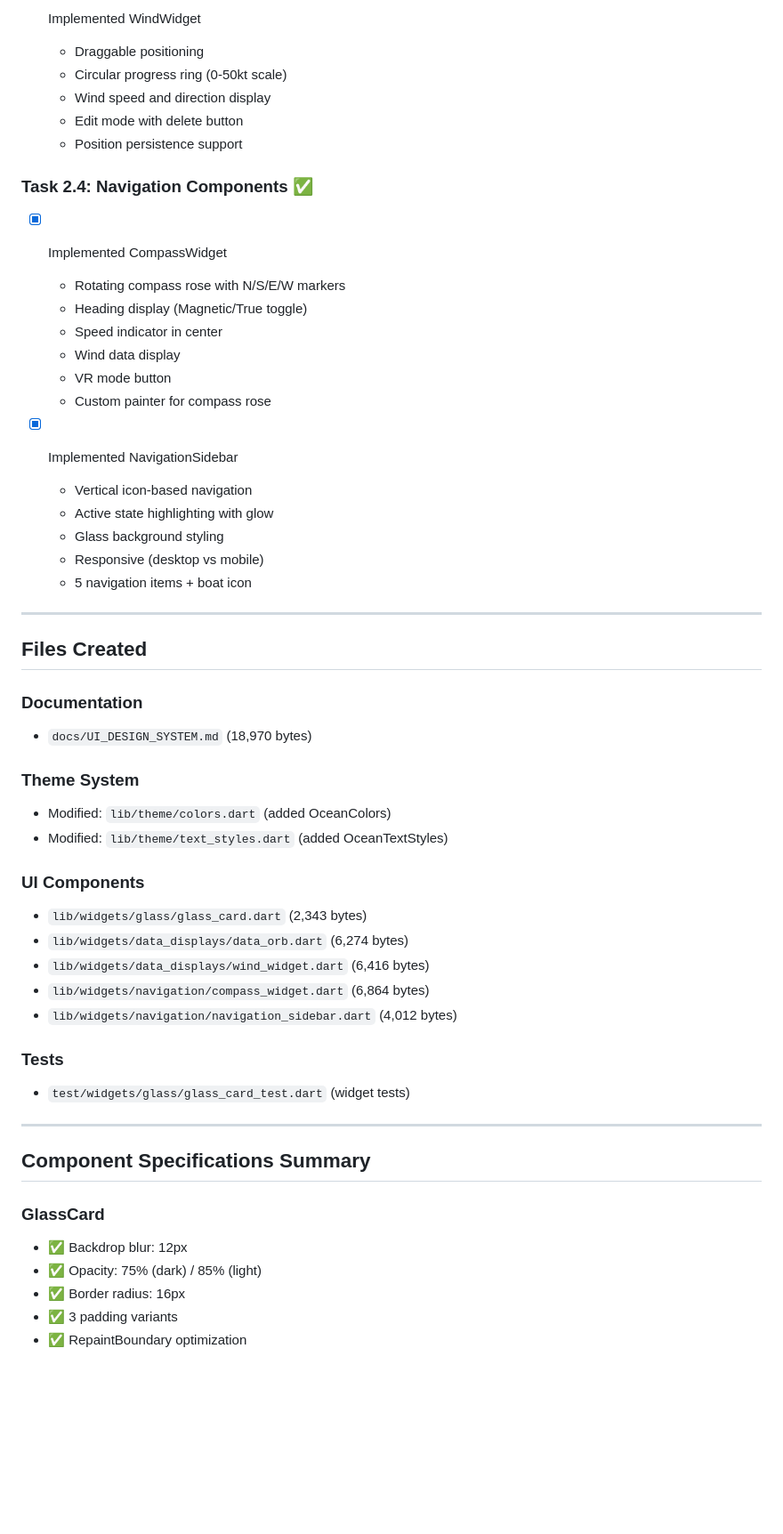
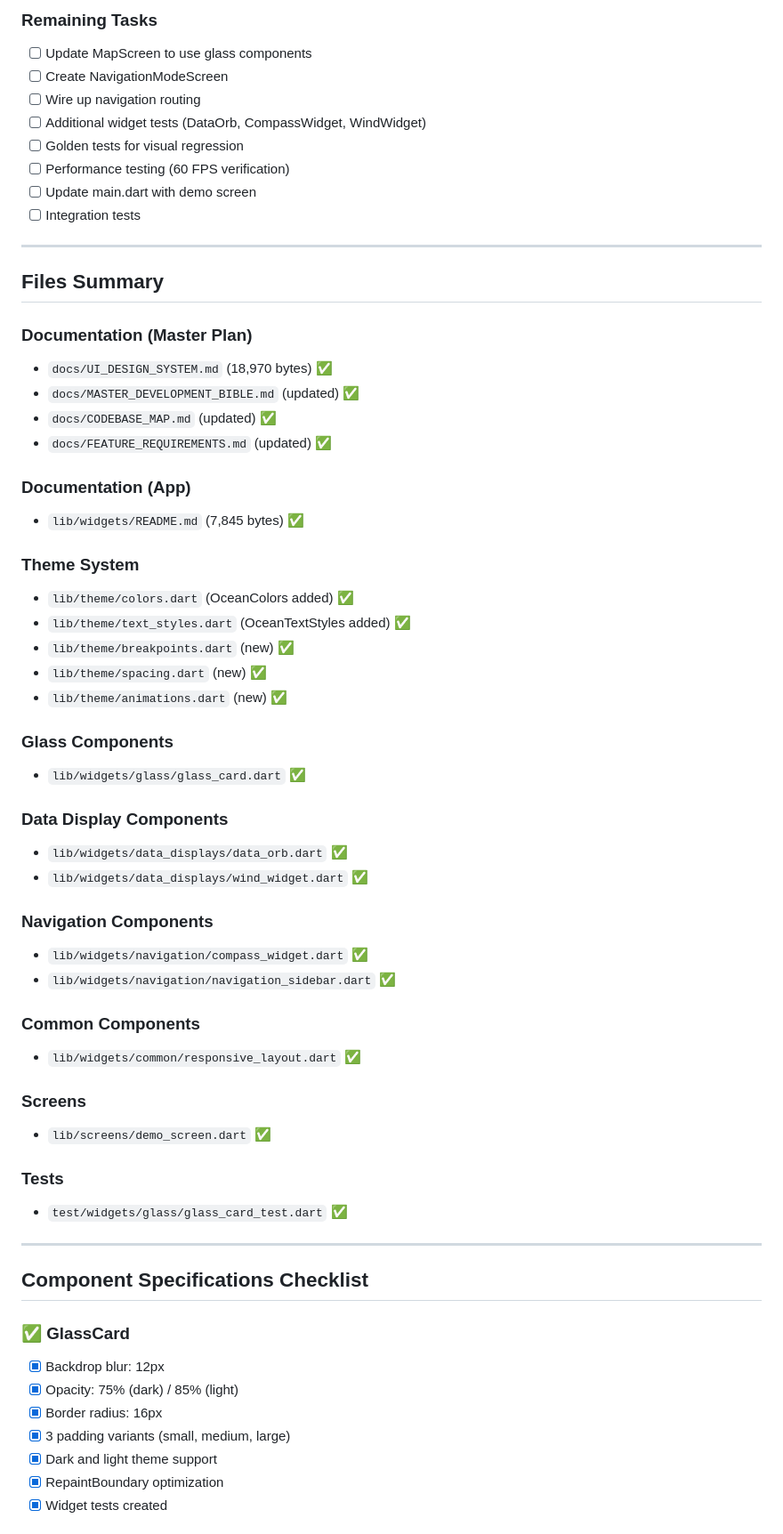
Before and after one commit to josipmatisic-dev/master-plan, a Markdown page: .copilot-tracking/changes/20260201-ui-architecture-adaptation-changes.md, the part around one of its changes. Shown at 89% size. GitHub-like rendering; blank space fills up the shorter version.

```diff
--- a/.copilot-tracking/changes/20260201-ui-architecture-adaptation-changes.md
+++ b/.copilot-tracking/changes/20260201-ui-architecture-adaptation-changes.md
@@ -63,55 +37,63 @@
-- [x] Implemented WindWidget
-  - Draggable positioning
-  - Circular progress ring (0-50kt scale)
-  - Wind speed and direction display
-  - Edit mode with delete button
-  - Position persistence support
-
-### Task 2.4: Navigation Components ✅
-- [x] Implemented CompassWidget
-  - Rotating compass rose with N/S/E/W markers
-  - Heading display (Magnetic/True toggle)
-  - Speed indicator in center
-  - Wind data display
-  - VR mode button
-  - Custom painter for compass rose
-
-- [x] Implemented NavigationSidebar
-  - Vertical icon-based navigation
-  - Active state highlighting with glow
-  - Glass background styling
-  - Responsive (desktop vs mobile)
-  - 5 navigation items + boat icon
+### Remaining Tasks
+- [ ] Update MapScreen to use glass components
+- [ ] Create NavigationModeScreen
+- [ ] Wire up navigation routing
+- [ ] Additional widget tests (DataOrb, CompassWidget, WindWidget)
+- [ ] Golden tests for visual regression
+- [ ] Performance testing (60 FPS verification)
+- [ ] Update main.dart with demo screen
+- [ ] Integration tests
 
 ---
 
-## Files Created
+## Files Summary
 
-### Documentation
-- `docs/UI_DESIGN_SYSTEM.md` (18,970 bytes)
+### Documentation (Master Plan)
+- `docs/UI_DESIGN_SYSTEM.md` (18,970 bytes) ✅
+- `docs/MASTER_DEVELOPMENT_BIBLE.md` (updated) ✅
+- `docs/CODEBASE_MAP.md` (updated) ✅
+- `docs/FEATURE_REQUIREMENTS.md` (updated) ✅
+
+### Documentation (App)
+- `lib/widgets/README.md` (7,845 bytes) ✅
 
 ### Theme System
-- Modified: `lib/theme/colors.dart` (added OceanColors)
-- Modified: `lib/theme/text_styles.dart` (added OceanTextStyles)
+- `lib/theme/colors.dart` (OceanColors added) ✅
+- `lib/theme/text_styles.dart` (OceanTextStyles added) ✅
+- `lib/theme/breakpoints.dart` (new) ✅
+- `lib/theme/spacing.dart` (new) ✅
+- `lib/theme/animations.dart` (new) ✅
 
-### UI Components
-- `lib/widgets/glass/glass_card.dart` (2,343 bytes)
-- `lib/widgets/data_displays/data_orb.dart` (6,274 bytes)
-- `lib/widgets/data_displays/wind_widget.dart` (6,416 bytes)
-- `lib/widgets/navigation/compass_widget.dart` (6,864 bytes)
-- `lib/widgets/navigation/navigation_sidebar.dart` (4,012 bytes)
+### Glass Components
+- `lib/widgets/glass/glass_card.dart` ✅
+
+### Data Display Components
+- `lib/widgets/data_displays/data_orb.dart` ✅
+- `lib/widgets/data_displays/wind_widget.dart` ✅
+
+### Navigation Components
+- `lib/widgets/navigation/compass_widget.dart` ✅
+- `lib/widgets/navigation/navigation_sidebar.dart` ✅
+
+### Common Components
+- `lib/widgets/common/responsive_layout.dart` ✅
+
+### Screens
+- `lib/screens/demo_screen.dart` ✅
 
 ### Tests
-- `test/widgets/glass/glass_card_test.dart` (widget tests)
+- `test/widgets/glass/glass_card_test.dart` ✅
 
 ---
 
-## Component Specifications Summary
+## Component Specifications Checklist
 
-### GlassCard
-- ✅ Backdrop blur: 12px
-- ✅ Opacity: 75% (dark) / 85% (light)
-- ✅ Border radius: 16px
-- ✅ 3 padding variants
-- ✅ RepaintBoundary optimization
+### ✅ GlassCard
+- [x] Backdrop blur: 12px
+- [x] Opacity: 75% (dark) / 85% (light)
+- [x] Border radius: 16px
+- [x] 3 padding variants (small, medium, large)
+- [x] Dark and light theme support
+- [x] RepaintBoundary optimization
+- [x] Widget tests created
 
```
Also changed, not shown: other parts of .copilot-tracking/changes/20260201-ui-architecture-adaptation-changes.md (+150 -106 lines).
